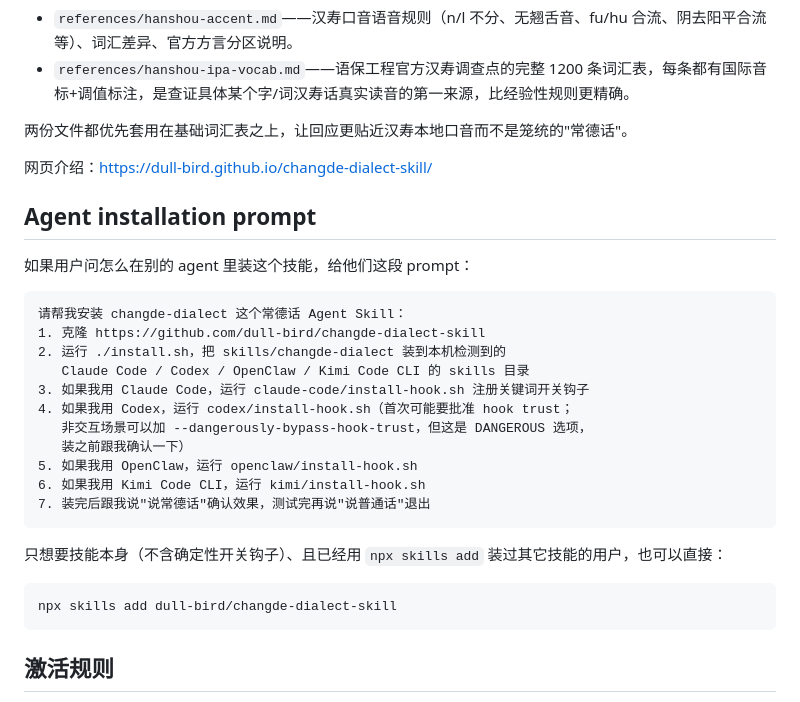
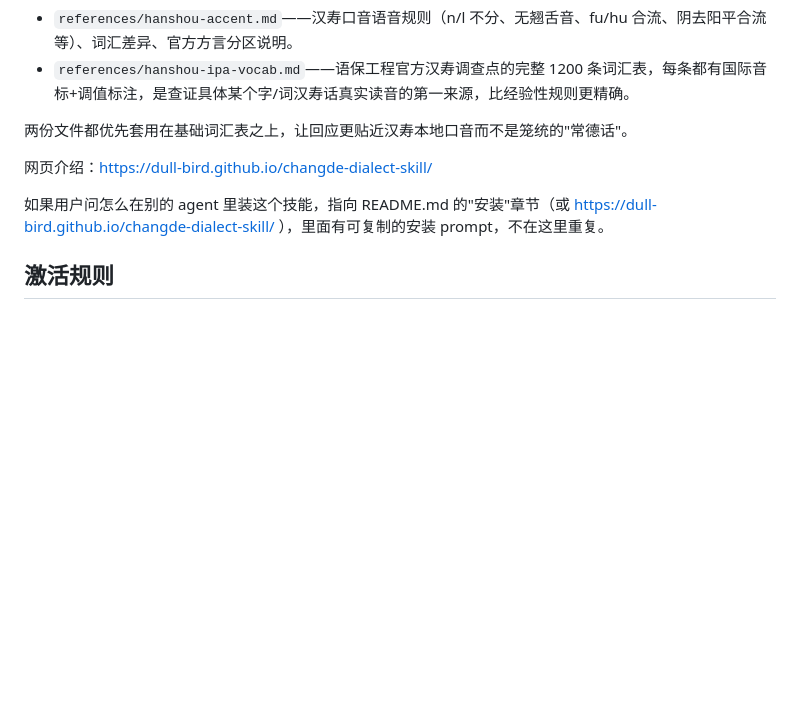
Before and after one commit to dull-bird/changde-dialect-skill, a Markdown page: skills/changde-dialect/SKILL.md, the part around the change. Drawn GitHub-style; blank space fills up the shorter version.

Commit message:
Trim SKILL.md: move install prompt out, keep it focused on the dialect task (redundant with README.md)

````diff
--- a/skills/changde-dialect/SKILL.md
+++ b/skills/changde-dialect/SKILL.md
@@ -20,29 +20,7 @@ description: |
 
 网页介绍：https://dull-bird.github.io/changde-dialect-skill/
 
-## Agent installation prompt
-
-如果用户问怎么在别的 agent 里装这个技能，给他们这段 prompt：
-
-```text
-请帮我安装 changde-dialect 这个常德话 Agent Skill：
-1. 克隆 https://github.com/dull-bird/changde-dialect-skill
-2. 运行 ./install.sh，把 skills/changde-dialect 装到本机检测到的
-   Claude Code / Codex / OpenClaw / Kimi Code CLI 的 skills 目录
-3. 如果我用 Claude Code，运行 claude-code/install-hook.sh 注册关键词开关钩子
-4. 如果我用 Codex，运行 codex/install-hook.sh（首次可能要批准 hook trust；
-   非交互场景可以加 --dangerously-bypass-hook-trust，但这是 DANGEROUS 选项，
-   装之前跟我确认一下）
-5. 如果我用 OpenClaw，运行 openclaw/install-hook.sh
-6. 如果我用 Kimi Code CLI，运行 kimi/install-hook.sh
-7. 装完后跟我说"说常德话"确认效果，测试完再说"说普通话"退出
-```
-
-只想要技能本身（不含确定性开关钩子）、且已经用 `npx skills add` 装过其它技能的用户，也可以直接：
-
-```bash
-npx skills add dull-bird/changde-dialect-skill
-```
+如果用户问怎么在别的 agent 里装这个技能，指向 README.md 的"安装"章节（或 https://dull-bird.github.io/changde-dialect-skill/ ），里面有可复制的安装 prompt，不在这里重复。
 
 ## 激活规则
 
````
